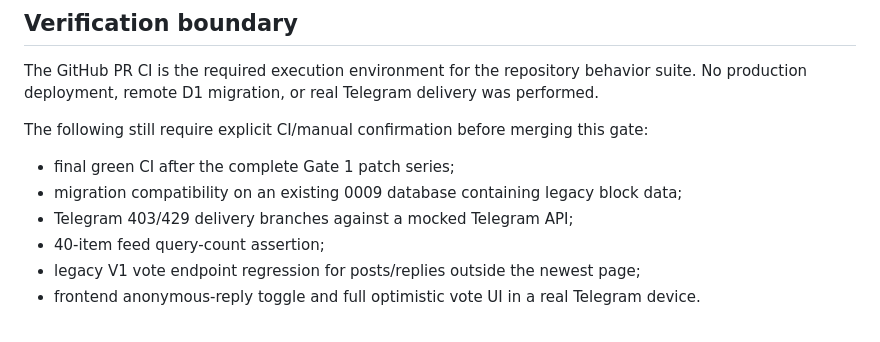
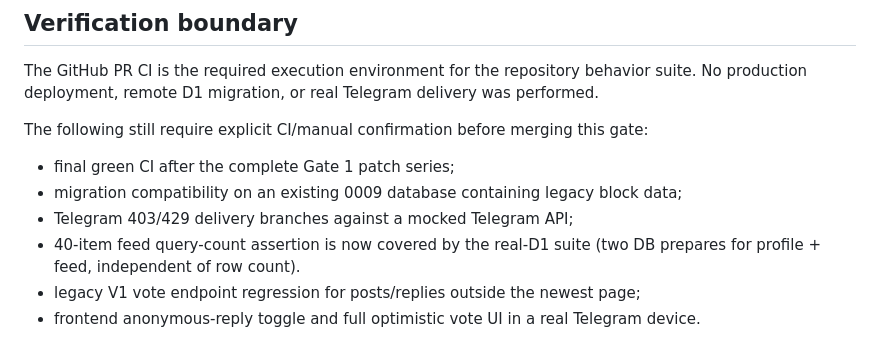
Before and after one commit to Exploiter69/VGU-Pulse, a Markdown page: docs/GATE_25.md, the part around the change. Rendered like a GitHub page.

Commit message:
docs: record N+1 behavior coverage

```diff
--- a/docs/GATE_25.md
+++ b/docs/GATE_25.md
@@ -71,7 +71,7 @@ The following still require explicit CI/manual confirmation before merging this
 - final green CI after the complete Gate 1 patch series;
 - migration compatibility on an existing 0009 database containing legacy block data;
 - Telegram 403/429 delivery branches against a mocked Telegram API;
-- 40-item feed query-count assertion;
+- 40-item feed query-count assertion is now covered by the real-D1 suite (two DB prepares for profile + feed, independent of row count).
 - legacy V1 vote endpoint regression for posts/replies outside the newest page;
 - frontend anonymous-reply toggle and full optimistic vote UI in a real Telegram device.
 
```
